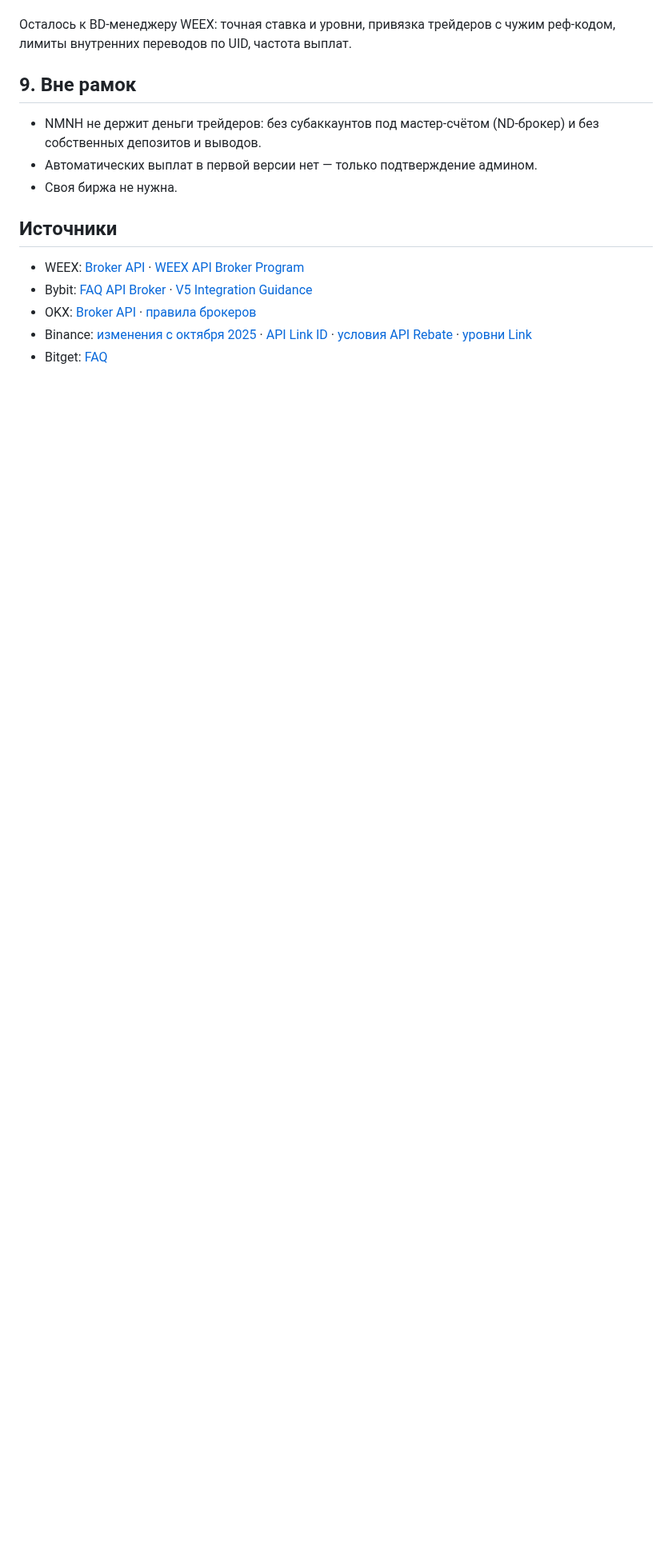
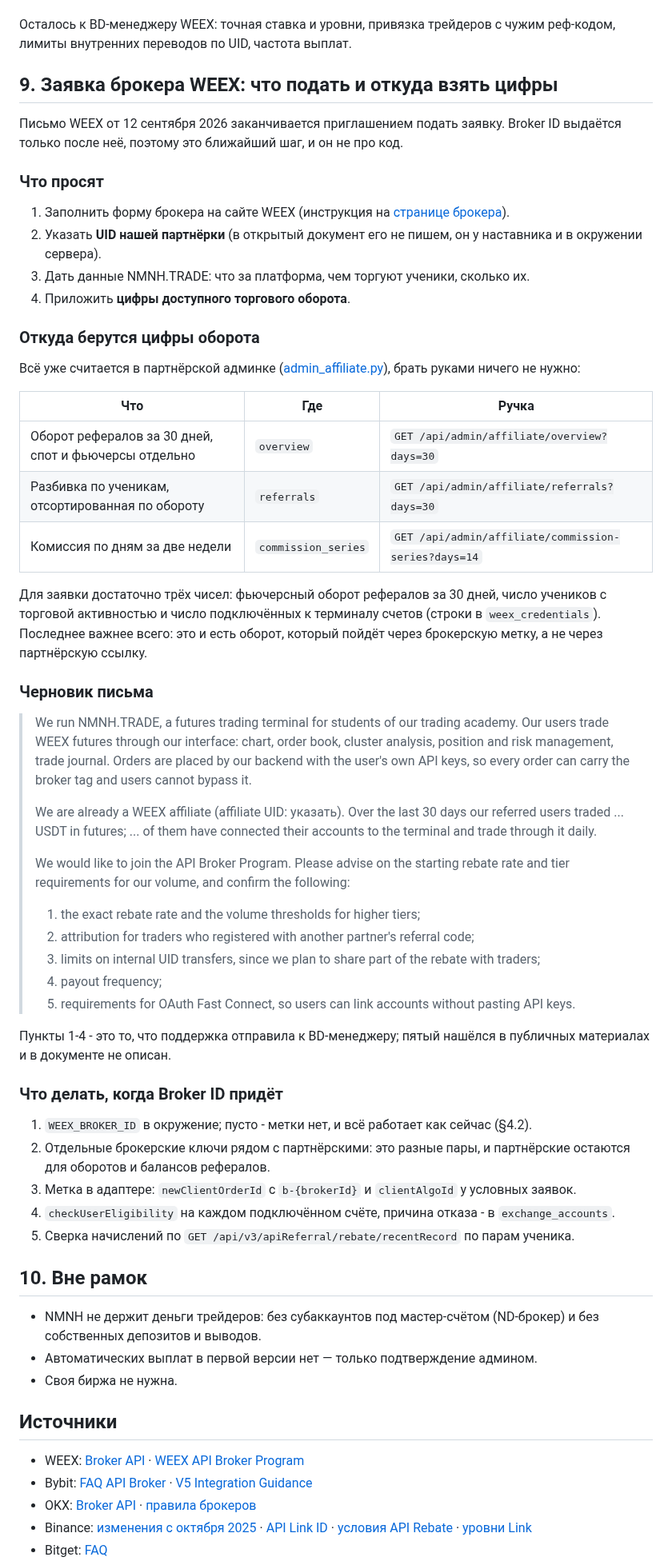
Before and after one commit to MrNaPaSS/MENTOR, a Markdown page: docs/integrations/broker-program-plan.md, the part around the change. Shown at 80% size. Rendered like a GitHub page; blank space fills up the shorter version.

Commit message:
docs(broker): что подать в заявке WEEX и откуда взять цифры оборота
Письмо WEEX кончается приглашением подать заявку, и Broker ID выдаётся
только после неё. Записано, что просят, где в партнёрской админке лежат
нужные цифры (оборот рефералов за 30 дней, разбивка по ученикам,
комиссия по дням), черновик письма с пятью вопросами к BD-менеджеру и
порядок действий после получения идентификатора.

UID партнёрки в документ не пишем: репозиторий публичный.

Co-Authored-By: Claude Opus 5 (1M context) <noreply@anthropic.com>

```diff
--- a/docs/integrations/broker-program-plan.md
+++ b/docs/integrations/broker-program-plan.md
@@ -471,7 +471,68 @@ Hyperliquid, Aster, dYdX: подключение кошелька, подпис
 Осталось к BD-менеджеру WEEX: точная ставка и уровни, привязка трейдеров с чужим реф-кодом,
 лимиты внутренних переводов по UID, частота выплат.
 
-## 9. Вне рамок
+## 9. Заявка брокера WEEX: что подать и откуда взять цифры
+
+Письмо WEEX от 12 сентября 2026 заканчивается приглашением подать заявку. Broker ID выдаётся
+только после неё, поэтому это ближайший шаг, и он не про код.
+
+### Что просят
+
+1. Заполнить форму брокера на сайте WEEX (инструкция на [странице брокера](https://www.weex.com/api-doc/broker/intro)).
+2. Указать **UID нашей партнёрки** (в открытый документ его не пишем, он у наставника и в
+   окружении сервера).
+3. Дать данные NMNH.TRADE: что за платформа, чем торгуют ученики, сколько их.
+4. Приложить **цифры доступного торгового оборота**.
+
+### Откуда берутся цифры оборота
+
+Всё уже считается в партнёрской админке ([admin_affiliate.py](../../backend/api/admin_affiliate.py)),
+брать руками ничего не нужно:
+
+| Что | Где | Ручка |
+|---|---|---|
+| Оборот рефералов за 30 дней, спот и фьючерсы отдельно | `overview` | `GET /api/admin/affiliate/overview?days=30` |
+| Разбивка по ученикам, отсортированная по обороту | `referrals` | `GET /api/admin/affiliate/referrals?days=30` |
+| Комиссия по дням за две недели | `commission_series` | `GET /api/admin/affiliate/commission-series?days=14` |
+
+Для заявки достаточно трёх чисел: фьючерсный оборот рефералов за 30 дней, число учеников с
+торговой активностью и число подключённых к терминалу счетов (строки в `weex_credentials`).
+Последнее важнее всего: это и есть оборот, который пойдёт через брокерскую метку, а не через
+партнёрскую ссылку.
+
+### Черновик письма
+
+> We run NMNH.TRADE, a futures trading terminal for students of our trading academy. Our users
+> trade WEEX futures through our interface: chart, order book, cluster analysis, position and
+> risk management, trade journal. Orders are placed by our backend with the user's own API keys,
+> so every order can carry the broker tag and users cannot bypass it.
+>
+> We are already a WEEX affiliate (affiliate UID: указать). Over the last 30 days our referred
+> users traded ... USDT in futures; ... of them have connected their accounts to the terminal
+> and trade through it daily.
+>
+> We would like to join the API Broker Program. Please advise on the starting rebate rate and
+> tier requirements for our volume, and confirm the following:
+>
+> 1. the exact rebate rate and the volume thresholds for higher tiers;
+> 2. attribution for traders who registered with another partner's referral code;
+> 3. limits on internal UID transfers, since we plan to share part of the rebate with traders;
+> 4. payout frequency;
+> 5. requirements for OAuth Fast Connect, so users can link accounts without pasting API keys.
+
+Пункты 1-4 - это то, что поддержка отправила к BD-менеджеру; пятый нашёлся в публичных
+материалах и в документе не описан.
+
+### Что делать, когда Broker ID придёт
+
+1. `WEEX_BROKER_ID` в окружение; пусто - метки нет, и всё работает как сейчас (§4.2).
+2. Отдельные брокерские ключи рядом с партнёрскими: это разные пары, и партнёрские остаются
+   для оборотов и балансов рефералов.
+3. Метка в адаптере: `newClientOrderId` с `b-{brokerId}` и `clientAlgoId` у условных заявок.
+4. `checkUserEligibility` на каждом подключённом счёте, причина отказа - в `exchange_accounts`.
+5. Сверка начислений по `GET /api/v3/apiReferral/rebate/recentRecord` по парам ученика.
+
+## 10. Вне рамок
 
 - NMNH не держит деньги трейдеров: без субаккаунтов под мастер-счётом (ND-брокер) и без
   собственных депозитов и выводов.
```
